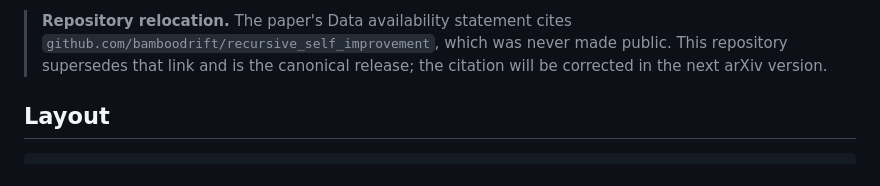
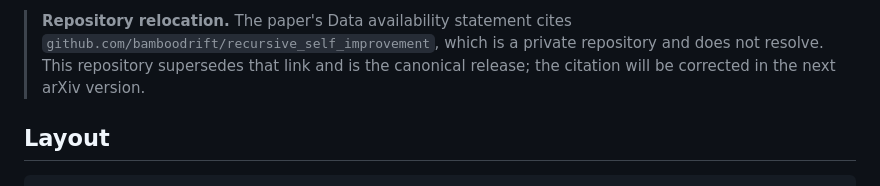
Before and after one commit to deepgrounding/recursive-self-improvement, a Markdown page: README.md, the part around the change. Drawn GitHub-style.

Commit message:
README: state precisely that the cited repository is private

```diff
--- a/README.md
+++ b/README.md
@@ -15,9 +15,10 @@ because every improvement loop is a claim that some signal can substitute for
 human judgment.
 
 > **Repository relocation.** The paper's Data availability statement cites
-> `github.com/bamboodrift/recursive_self_improvement`, which was never made
-> public. This repository supersedes that link and is the canonical release;
-> the citation will be corrected in the next arXiv version.
+> `github.com/bamboodrift/recursive_self_improvement`, which is a private
+> repository and does not resolve. This repository supersedes that link and is
+> the canonical release; the citation will be corrected in the next arXiv
+> version.
 
 ## Layout
 
```
